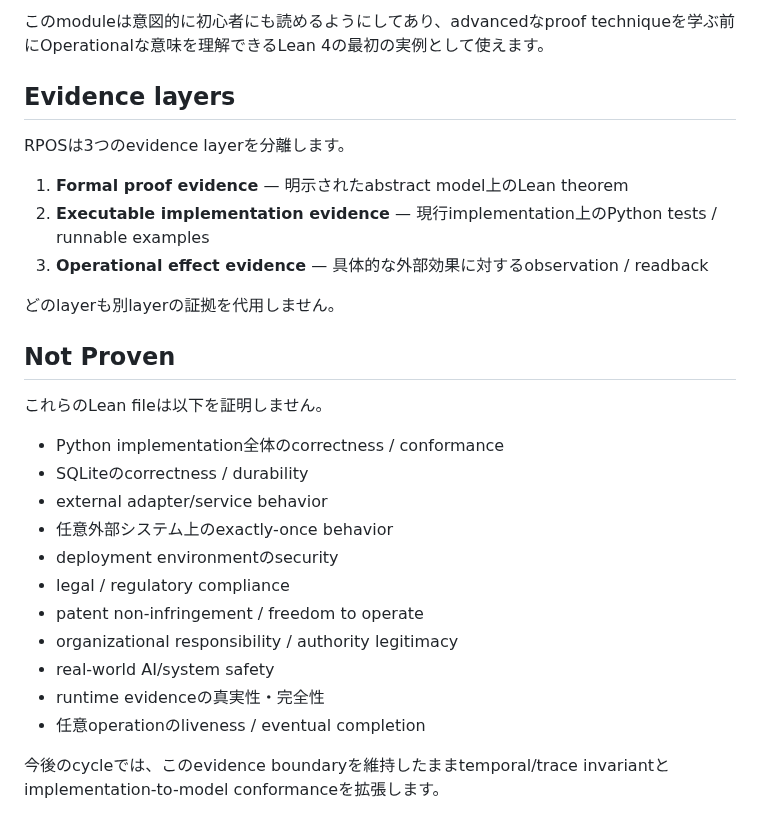
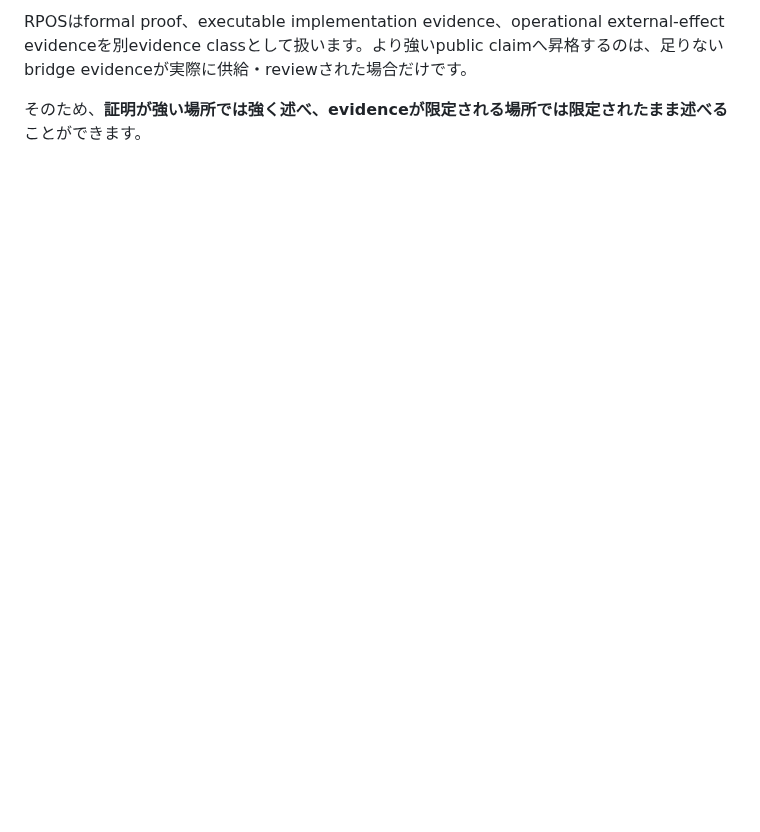
Before and after one commit to YutoriKomeiji/responsibility-pathway-os, a Markdown page: formal/lean/README.ja.md, the part around one of its changes. Drawn GitHub-style; blank space fills up the shorter version.

```diff
--- a/formal/lean/README.ja.md
+++ b/formal/lean/README.ja.md
@@ -76,30 +91,4 @@ positive reachability theoremは**path existence witness**であり、liveness c
 
-このmoduleは意図的に初心者にも読めるようにしてあり、advancedなproof techniqueを学ぶ前にOperationalな意味を理解できるLean 4の最初の実例として使えます。
+RPOSはformal proof、executable implementation evidence、operational external-effect evidenceを別evidence classとして扱います。より強いpublic claimへ昇格するのは、足りないbridge evidenceが実際に供給・reviewされた場合だけです。
 
-## Evidence layers
-
-RPOSは3つのevidence layerを分離します。
-
-1. **Formal proof evidence** — 明示されたabstract model上のLean theorem
-2. **Executable implementation evidence** — 現行implementation上のPython tests / runnable examples
-3. **Operational effect evidence** — 具体的な外部効果に対するobservation / readback
-
-どのlayerも別layerの証拠を代用しません。
-
-## Not Proven
-
-これらのLean fileは以下を証明しません。
-
-- Python implementation全体のcorrectness / conformance
-- SQLiteのcorrectness / durability
-- external adapter/service behavior
-- 任意外部システム上のexactly-once behavior
-- deployment environmentのsecurity
-- legal / regulatory compliance
-- patent non-infringement / freedom to operate
-- organizational responsibility / authority legitimacy
-- real-world AI/system safety
-- runtime evidenceの真実性・完全性
-- 任意operationのliveness / eventual completion
-
-今後のcycleでは、このevidence boundaryを維持したままtemporal/trace invariantとimplementation-to-model conformanceを拡張します。
+そのため、**証明が強い場所では強く述べ、evidenceが限定される場所では限定されたまま述べる**ことができます。
```
Also changed, not shown: other parts of formal/lean/README.ja.md (+66 -51 lines).
